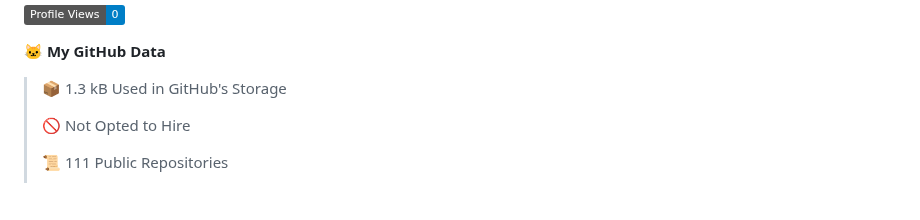
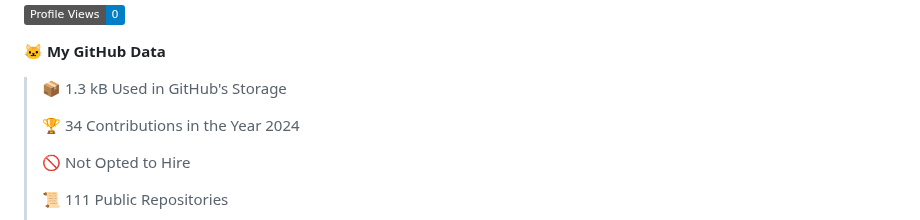
Before and after one commit to alloevil/alloevil, a Markdown page: README.md, the part around one of its changes. Drawn GitHub-style; badges without logos; blank space fills up the shorter version.

```diff
--- a/README.md
+++ b/README.md
@@ -43,6 +43,8 @@ Here are some ideas to get you started:
 **🐱 My GitHub Data**
 
 > 📦 1.3 kB Used in GitHub's Storage
+ >
+> 🏆 34 Contributions in the Year 2024
  >
 > 🚫 Not Opted to Hire
  >
```
Also changed, not shown: other parts of README.md (+1 -1 lines).
